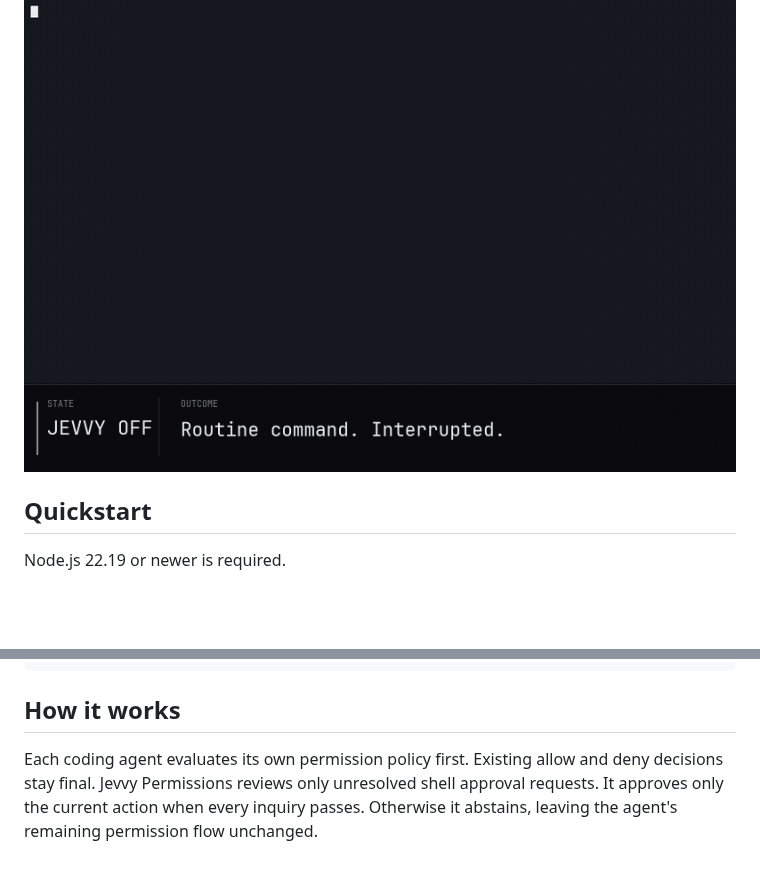
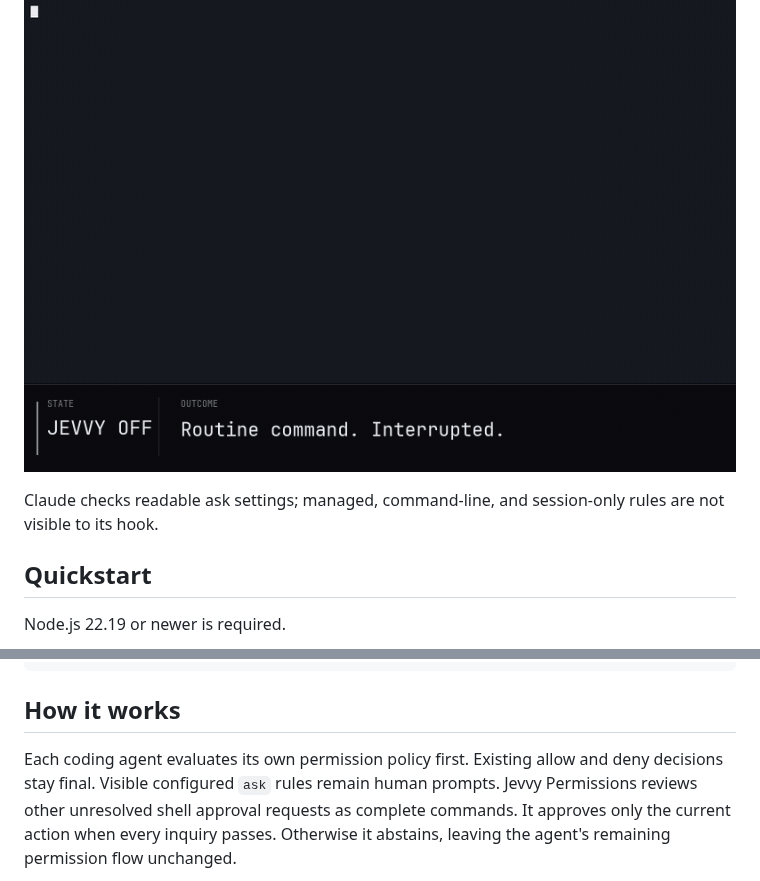
Before and after one commit to PanAchy/jevvy, a Markdown page: README.md, 2 parts joined by grey strips. Drawn GitHub-style; blank space fills up the shorter version.

Commit message:
fix(permissions): preserve explicit shell asks and review full commands

````diff
--- a/README.md
+++ b/README.md
@@ -24,6 +24,8 @@ The permissions plugin auto-approves harmless shell permission requests. Anythin
 ### Claude Code
 
 ![Claude Code demo showing a routine Bash command asks without Jevvy Permissions, runs after a one-action hook approval with it, and a risky command outside the project still asks](./assets/jevvy-claude-demo.gif)
+
+Claude checks readable ask settings; managed, command-line, and session-only rules are not visible to its hook.
 
 ## Quickstart
 
@@ -50,7 +52,7 @@ opencode plugin add @jevvy/permissions
 
 ## How it works
 
-Each coding agent evaluates its own permission policy first. Existing allow and deny decisions stay final. Jevvy Permissions reviews only unresolved shell approval requests. It approves only the current action when every inquiry passes. Otherwise it abstains, leaving the agent's remaining permission flow unchanged.
+Each coding agent evaluates its own permission policy first. Existing allow and deny decisions stay final. Visible configured `ask` rules remain human prompts. Jevvy Permissions reviews other unresolved shell approval requests as complete commands. It approves only the current action when every inquiry passes. Otherwise it abstains, leaving the agent's remaining permission flow unchanged.
 
 ```mermaid
 flowchart TD
````
Also changed, not shown: other parts of README.md (+4 -3 lines), .changeset/quiet-shell-prompts.md (added, +5 -0 lines), AGENTS.md (+4 -3 lines), assets/jevvy-demo.gif, 11 other files.
